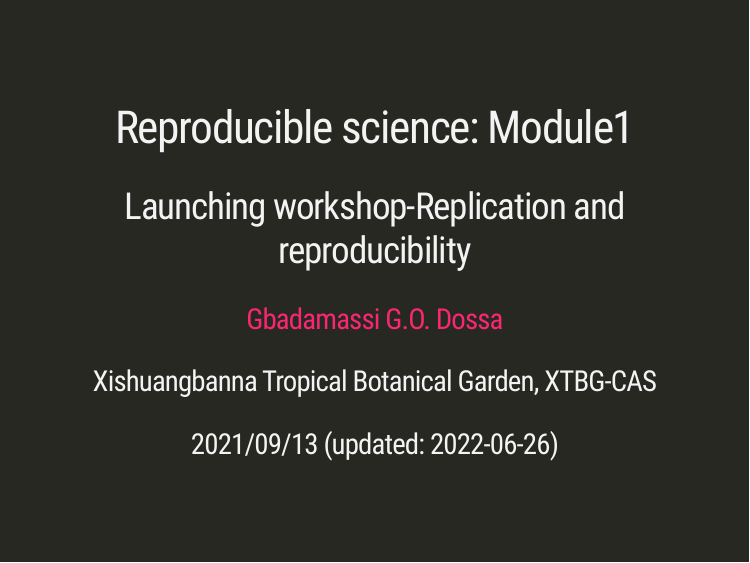
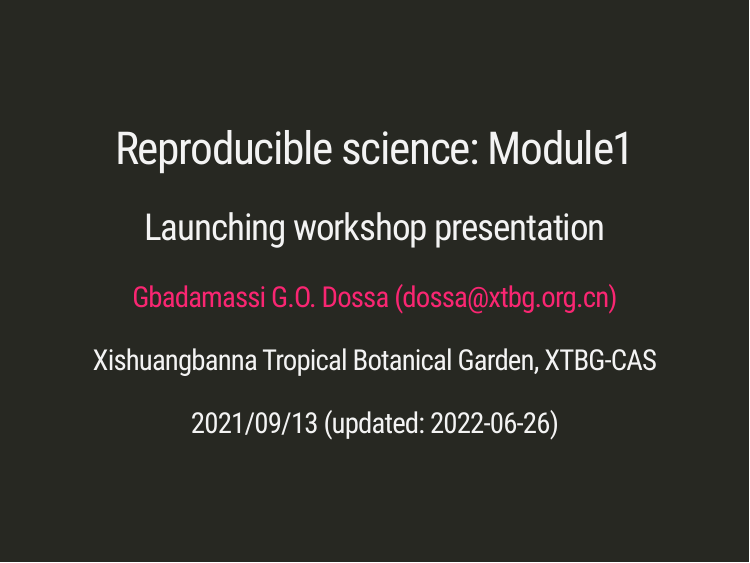
Before and after one commit to dossag/reproducible-science-XTBG-2022, an R Markdown document (docs/slides/Module1_introduction.Rmd): page 1 of 22. Rendered offline with R 4.5, knitr and Pandoc, with nearby package versions; the slides are laid out offline by our stand-in for remark.js, each with all of its steps uncovered, in fonts that may differ from those the slides ask for, and without slide numbers, shadows or browser add-ons.

```diff
--- a/_site.yml
+++ b/_site.yml
@@ -37,6 +37,11 @@
           href:
         - text: "Module9: Reproducible: Good enough workflow"
           href:
+        - text: "Module10: Reproducible: Good enough workflow"
+          href:
+        - text: "Module11: Extras (Writing article in R markdown, Quarto (If time permits))"
+          href:
+
     - text: "Worksheets"
       menu:
         - text: "Exercise 1: Tidyverse data manipulation"
--- a/docs/slides/Module1_introduction.Rmd
+++ b/docs/slides/Module1_introduction.Rmd
@@ -1,7 +1,7 @@
 ---
 title: "Reproducible science: Module1"
-subtitle: "Launching workshop-Replication and reproducibility"
-author: "[Gbadamassi G.O. Dossa](dossa@xtbg.org.cn)"
+subtitle: "Launching workshop presentation"
+author: "[Gbadamassi G.O. Dossa (dossa@xtbg.org.cn)](https://scholar.google.com/citations?user=w20AkZcAAAAJ&hl=en)"
 institute: "Xishuangbanna Tropical Botanical Garden, XTBG-CAS"
 date: "2021/09/13 (updated: `r Sys.Date()`)"
 output:
```
Also changed, not shown: index.Rmd (+2 -2 lines), docs/search.json, 2 other files.
